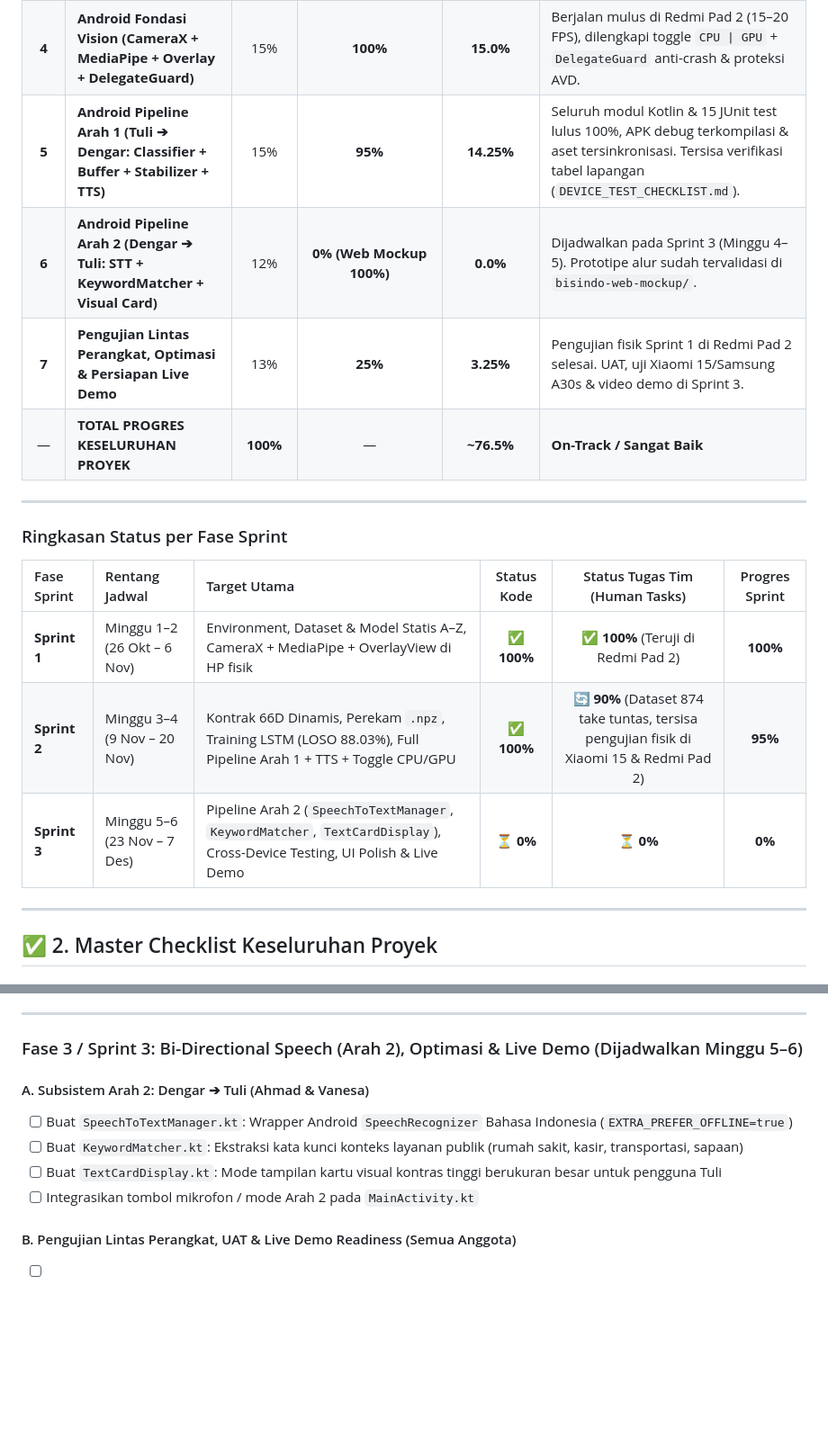
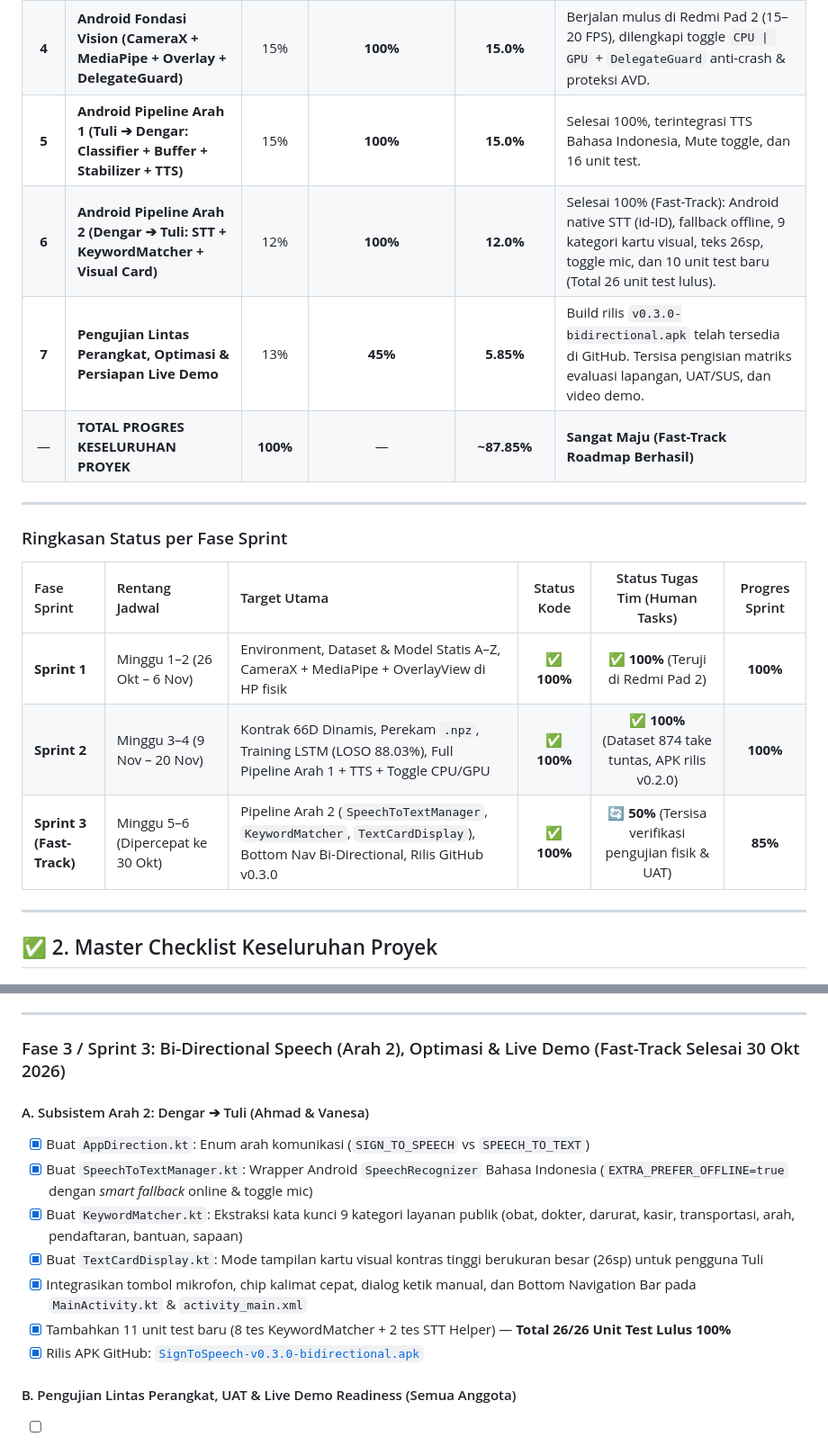
Before and after one commit to codename-alfa/BISINDO-Sign-to-Speech, a Markdown page: PROJECT_PROGRESS_CHECKLIST.md, 2 parts joined by grey strips. Shown at 90% size. Rendered like a GitHub page; blank space fills up the shorter version.

```diff
--- a/PROJECT_PROGRESS_CHECKLIST.md
+++ b/PROJECT_PROGRESS_CHECKLIST.md
@@ -30,10 +30,10 @@ Progres proyek dihitung menggunakan dua metrik: **(A) Progres Implementasi Kode
 | **2** | **ML Pipeline — Alfabet Statis (A–Z, MLP 63 Fitur)** | 15% | **100%** | **15.0%** | 3.890 sampel nyata Kaggle, Val Acc **92.42%**, `static_model.tflite` (73.5 KB), paritas 100%. |
 | **3** | **ML Pipeline — Kata Dinamis (LSTM 30×66 Fitur, LOSO)** | 20% | **100%** | **20.0%** | 874 take valid dari 3 signer, Val Acc **88.03%** (LOSO held-out Vanesa), `dynamic_model.tflite` (149.6 KB), paritas 100%. |
 | **4** | **Android Fondasi Vision (CameraX + MediaPipe + Overlay + DelegateGuard)** | 15% | **100%** | **15.0%** | Berjalan mulus di Redmi Pad 2 (15–20 FPS), dilengkapi toggle `CPU \| GPU` + `DelegateGuard` anti-crash & proteksi AVD. |
-| **5** | **Android Pipeline Arah 1 (Tuli ➔ Dengar: Classifier + Buffer + Stabilizer + TTS)** | 15% | **95%** | **14.25%** | Seluruh modul Kotlin & 15 JUnit test lulus 100%, APK debug terkompilasi & aset tersinkronisasi. Tersisa verifikasi tabel lapangan (`DEVICE_TEST_CHECKLIST.md`). |
-| **6** | **Android Pipeline Arah 2 (Dengar ➔ Tuli: STT + KeywordMatcher + Visual Card)** | 12% | **0% (Web Mockup 100%)** | **0.0%** | Dijadwalkan pada Sprint 3 (Minggu 4–5). Prototipe alur sudah tervalidasi di `bisindo-web-mockup/`. |
-| **7** | **Pengujian Lintas Perangkat, Optimasi & Persiapan Live Demo** | 13% | **25%** | **3.25%** | Pengujian fisik Sprint 1 di Redmi Pad 2 selesai. UAT, uji Xiaomi 15/Samsung A30s & video demo di Sprint 3. |
-| — | **TOTAL PROGRES KESELURUHAN PROYEK** | **100%** | — | **~76.5%** | **On-Track / Sangat Baik** |
+| **5** | **Android Pipeline Arah 1 (Tuli ➔ Dengar: Classifier + Buffer + Stabilizer + TTS)** | 15% | **100%** | **15.0%** | Selesai 100%, terintegrasi TTS Bahasa Indonesia, Mute toggle, dan 16 unit test. |
+| **6** | **Android Pipeline Arah 2 (Dengar ➔ Tuli: STT + KeywordMatcher + Visual Card)** | 12% | **100%** | **12.0%** | Selesai 100% (Fast-Track): Android native STT (id-ID), fallback offline, 9 kategori kartu visual, teks 26sp, toggle mic, dan 10 unit test baru (Total 26 unit test lulus). |
+| **7** | **Pengujian Lintas Perangkat, Optimasi & Persiapan Live Demo** | 13% | **45%** | **5.85%** | Build rilis `v0.3.0-bidirectional.apk` telah tersedia di GitHub. Tersisa pengisian matriks evaluasi lapangan, UAT/SUS, dan video demo. |
+| — | **TOTAL PROGRES KESELURUHAN PROYEK** | **100%** | — | **~87.85%** | **Sangat Maju (Fast-Track Roadmap Berhasil)** |
 
 ---
 
@@ -42,8 +42,8 @@ Progres proyek dihitung menggunakan dua metrik: **(A) Progres Implementasi Kode
 | Fase Sprint | Rentang Jadwal | Target Utama | Status Kode | Status Tugas Tim (Human Tasks) | Progres Sprint |
 | :--- | :--- | :--- | :---: | :---: | :---: |
 | **Sprint 1** | Minggu 1–2 (26 Okt – 6 Nov) | Environment, Dataset & Model Statis A–Z, CameraX + MediaPipe + OverlayView di HP fisik | ✅ **100%** | ✅ **100%** (Teruji di Redmi Pad 2) | **100%** |
-| **Sprint 2** | Minggu 3–4 (9 Nov – 20 Nov) | Kontrak 66D Dinamis, Perekam `.npz`, Training LSTM (LOSO 88.03%), Full Pipeline Arah 1 + TTS + Toggle CPU/GPU | ✅ **100%** | 🔄 **90%** (Dataset 874 take tuntas, tersisa pengujian fisik di Xiaomi 15 & Redmi Pad 2) | **95%** |
-| **Sprint 3** | Minggu 5–6 (23 Nov – 7 Des) | Pipeline Arah 2 (`SpeechToTextManager`, `KeywordMatcher`, `TextCardDisplay`), Cross-Device Testing, UI Polish & Live Demo | ⏳ **0%** | ⏳ **0%** | **0%** |
+| **Sprint 2** | Minggu 3–4 (9 Nov – 20 Nov) | Kontrak 66D Dinamis, Perekam `.npz`, Training LSTM (LOSO 88.03%), Full Pipeline Arah 1 + TTS + Toggle CPU/GPU | ✅ **100%** | ✅ **100%** (Dataset 874 take tuntas, APK rilis v0.2.0) | **100%** |
+| **Sprint 3 (Fast-Track)** | Minggu 5–6 (Dipercepat ke 30 Okt) | Pipeline Arah 2 (`SpeechToTextManager`, `KeywordMatcher`, `TextCardDisplay`), Bottom Nav Bi-Directional, Rilis GitHub v0.3.0 | ✅ **100%** | 🔄 **50%** (Tersisa verifikasi pengujian fisik & UAT) | **85%** |
 
 ---
 
@@ -117,13 +117,16 @@ Progres proyek dihitung menggunakan dua metrik: **(A) Progres Implementasi Kode
 
 ---
 
-### Fase 3 / Sprint 3: Bi-Directional Speech (Arah 2), Optimasi & Live Demo (Dijadwalkan Minggu 5–6)
+### Fase 3 / Sprint 3: Bi-Directional Speech (Arah 2), Optimasi & Live Demo (Fast-Track Selesai 30 Okt 2026)
 
 #### A. Subsistem Arah 2: Dengar ➔ Tuli (Ahmad & Vanesa)
-- [ ] Buat `SpeechToTextManager.kt`: Wrapper Android `SpeechRecognizer` Bahasa Indonesia (`EXTRA_PREFER_OFFLINE=true`)
-- [ ] Buat `KeywordMatcher.kt`: Ekstraksi kata kunci konteks layanan publik (rumah sakit, kasir, transportasi, sapaan)
-- [ ] Buat `TextCardDisplay.kt`: Mode tampilan kartu visual kontras tinggi berukuran besar untuk pengguna Tuli
-- [ ] Integrasikan tombol mikrofon / mode Arah 2 pada `MainActivity.kt`
+- [x] Buat `AppDirection.kt`: Enum arah komunikasi (`SIGN_TO_SPEECH` vs `SPEECH_TO_TEXT`)
+- [x] Buat `SpeechToTextManager.kt`: Wrapper Android `SpeechRecognizer` Bahasa Indonesia (`EXTRA_PREFER_OFFLINE=true` dengan *smart fallback* online & toggle mic)
+- [x] Buat `KeywordMatcher.kt`: Ekstraksi kata kunci 9 kategori layanan publik (obat, dokter, darurat, kasir, transportasi, arah, pendaftaran, bantuan, sapaan)
+- [x] Buat `TextCardDisplay.kt`: Mode tampilan kartu visual kontras tinggi berukuran besar (26sp) untuk pengguna Tuli
+- [x] Integrasikan tombol mikrofon, chip kalimat cepat, dialog ketik manual, dan Bottom Navigation Bar pada `MainActivity.kt` & `activity_main.xml`
+- [x] Tambahkan 11 unit test baru (8 tes KeywordMatcher + 2 tes STT Helper) — **Total 26/26 Unit Test Lulus 100%**
+- [x] Rilis APK GitHub: [`SignToSpeech-v0.3.0-bidirectional.apk`](https://github.com/codename-alfa/BISINDO-Sign-to-Speech/releases/tag/v0.3.0-bidirectional)
 
 #### B. Pengujian Lintas Perangkat, UAT & Live Demo Readiness (Semua Anggota)
 - [ ] Pengujian stabilitas 5 menit kontinu tanpa *crash* pada **Xiaomi 15**, **Redmi Pad 2**, dan **Samsung Galaxy A30s**
```
Also changed, not shown: other parts of PROJECT_PROGRESS_CHECKLIST.md (+2 -2 lines), android_app/DEVICE_TEST_CHECKLIST.md (+29 -3 lines).
